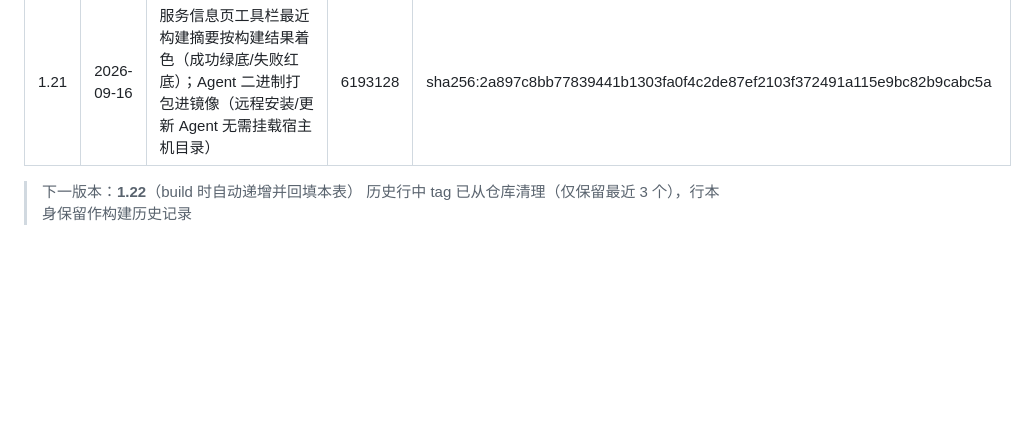
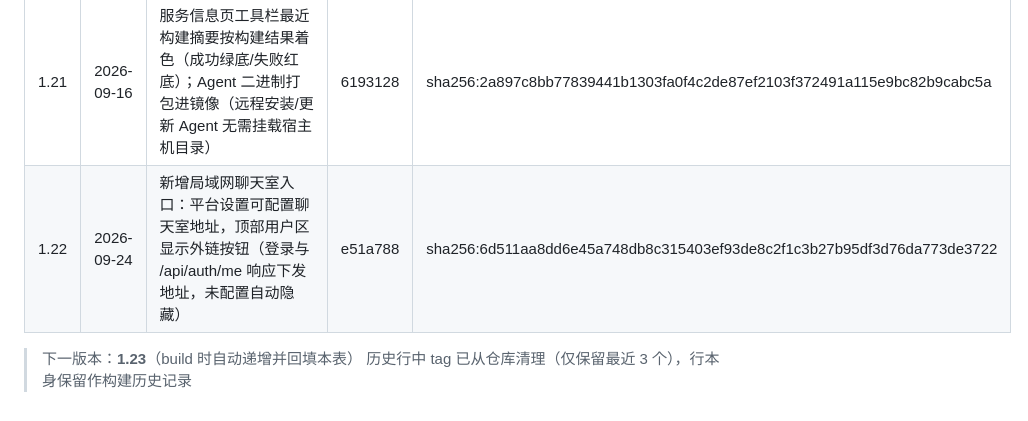
Before and after one commit to Anesthesia-fanruoxi/ops-platform, a Markdown page: workflow/build-release.md, the part around the change. Rendered like a GitHub page; blank space fills up the shorter version.

Commit message:
回填镜像 1.22 构建记录

```diff
--- a/workflow/build-release.md
+++ b/workflow/build-release.md
@@ -52,6 +52,7 @@ DELETE {harbor}/api/v2.0/projects/middleware/repositories/ops-platform/artifacts
 | 1.19 | 2026-09-07 | 1080p 缩放体系；Nacos/ConfigMap 入口环境级判定与 ConfigMap 编辑保存；收藏父归纳分组与拖拽排序；配置弹窗 Minimap 缩略图与自绘滚动条；新增本流程文档并新增第6步旧 tag 清理 | a4e38ba | sha256:b2524a8e93c93f7db4bfb704f6ca3b1fb6642af95b23df6a9fcc088d64297cc8 |
 | 1.20 | 2026-09-07 | 撤回 1080p 缩放；服务信息页工具栏下内容框滚动与卡片布局优化；环境信息页构建状态接入全局 SSE；构建步骤状态迁移 Redis 并改造步骤 SSE 为事件驱动；修复取消推送线程 DetachedInstanceError | f5cfa05 | sha256:ab76b1b912e830c2a0912f8c4bda73ee403dc8a0077a0ce2b45130a7f8f702c5 |
 | 1.21 | 2026-09-16 | 服务信息页工具栏最近构建摘要按构建结果着色（成功绿底/失败红底）；Agent 二进制打包进镜像（远程安装/更新 Agent 无需挂载宿主机目录） | 6193128 | sha256:2a897c8bb77839441b1303fa0f4c2de87ef2103f372491a115e9bc82b9cabc5a |
+| 1.22 | 2026-09-24 | 新增局域网聊天室入口：平台设置可配置聊天室地址，顶部用户区显示外链按钮（登录与 /api/auth/me 响应下发地址，未配置自动隐藏） | e51a788 | sha256:6d511aa8dd6e45a748db8c315403ef93de8c2f1c3b27b95df3d76da773de3722 |
 
-> 下一版本：**1.22**（build 时自动递增并回填本表）
+> 下一版本：**1.23**（build 时自动递增并回填本表）
 > 历史行中 tag 已从仓库清理（仅保留最近 3 个），行本身保留作构建历史记录
```
